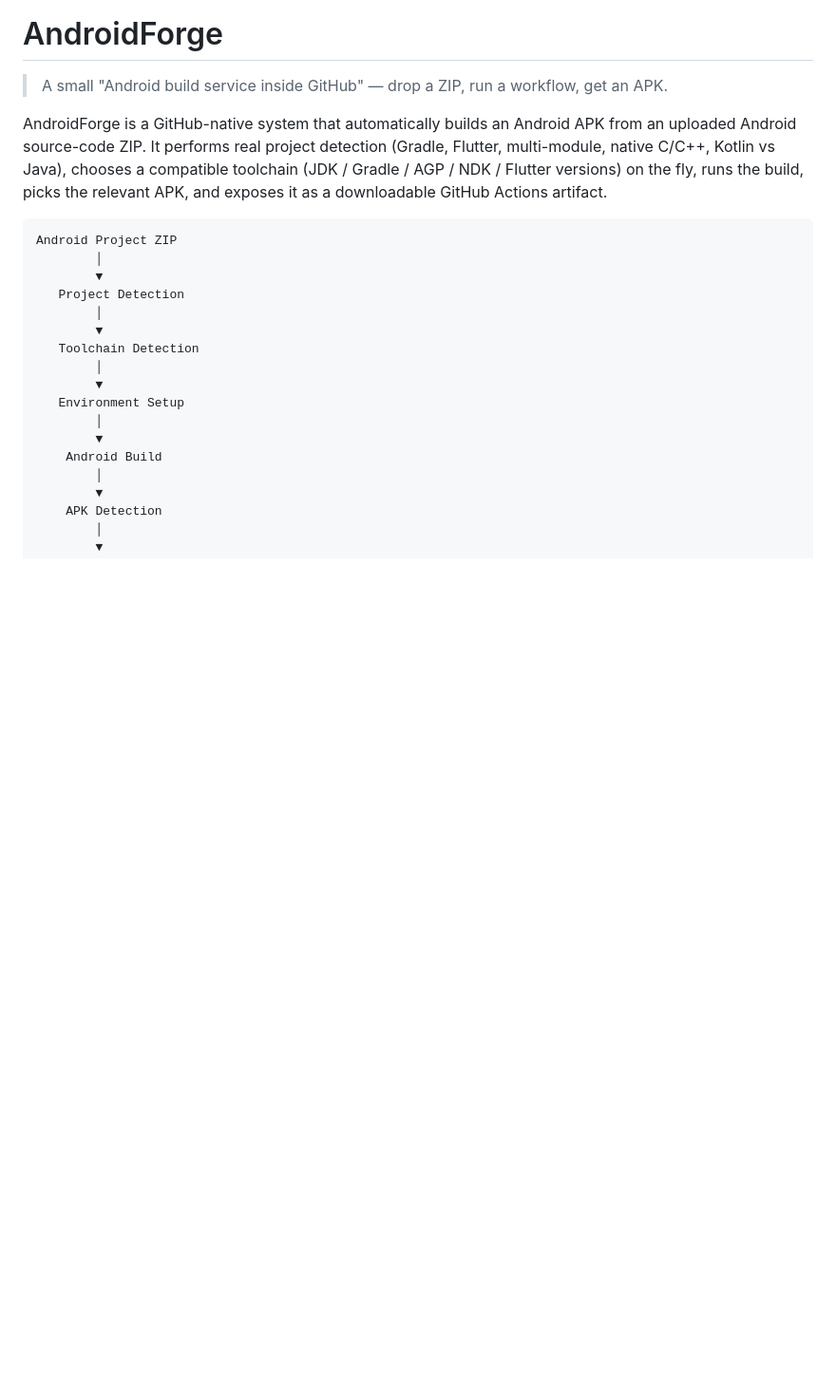
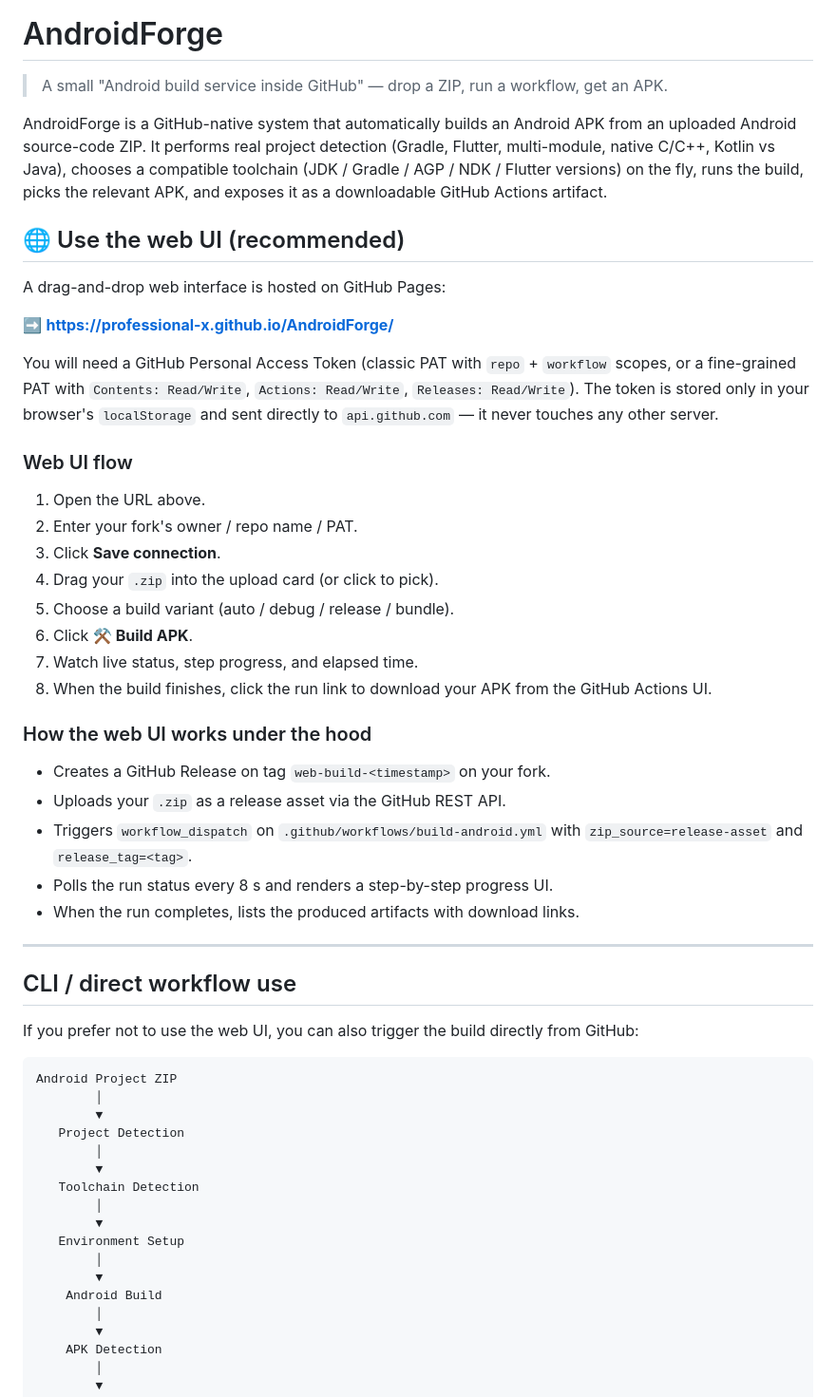
Before and after one commit to 01karev/AndroidForge, a Markdown page: README.md, the part around the change. Shown at 95% size. Rendered like a GitHub page; blank space fills up the shorter version.

Commit message:
README: put the Pages web UI front and center

````diff
--- a/README.md
+++ b/README.md
@@ -3,6 +3,39 @@
 > A small "Android build service inside GitHub" — drop a ZIP, run a workflow, get an APK.
 
 AndroidForge is a GitHub-native system that automatically builds an Android APK from an uploaded Android source-code ZIP. It performs real project detection (Gradle, Flutter, multi-module, native C/C++, Kotlin vs Java), chooses a compatible toolchain (JDK / Gradle / AGP / NDK / Flutter versions) on the fly, runs the build, picks the relevant APK, and exposes it as a downloadable GitHub Actions artifact.
+
+## 🌐 Use the web UI (recommended)
+
+A drag-and-drop web interface is hosted on GitHub Pages:
+
+➡️ **https://professional-x.github.io/AndroidForge/**
+
+You will need a GitHub Personal Access Token (classic PAT with `repo` + `workflow` scopes, or a fine-grained PAT with `Contents: Read/Write`, `Actions: Read/Write`, `Releases: Read/Write`). The token is stored only in your browser's `localStorage` and sent directly to `api.github.com` — it never touches any other server.
+
+### Web UI flow
+
+1. Open the URL above.
+2. Enter your fork's owner / repo name / PAT.
+3. Click **Save connection**.
+4. Drag your `.zip` into the upload card (or click to pick).
+5. Choose a build variant (auto / debug / release / bundle).
+6. Click **⚒️ Build APK**.
+7. Watch live status, step progress, and elapsed time.
+8. When the build finishes, click the run link to download your APK from the GitHub Actions UI.
+
+### How the web UI works under the hood
+
+- Creates a GitHub Release on tag `web-build-<timestamp>` on your fork.
+- Uploads your `.zip` as a release asset via the GitHub REST API.
+- Triggers `workflow_dispatch` on `.github/workflows/build-android.yml` with `zip_source=release-asset` and `release_tag=<tag>`.
+- Polls the run status every 8 s and renders a step-by-step progress UI.
+- When the run completes, lists the produced artifacts with download links.
+
+---
+
+## CLI / direct workflow use
+
+If you prefer not to use the web UI, you can also trigger the build directly from GitHub:
 
 ```
 Android Project ZIP
````
